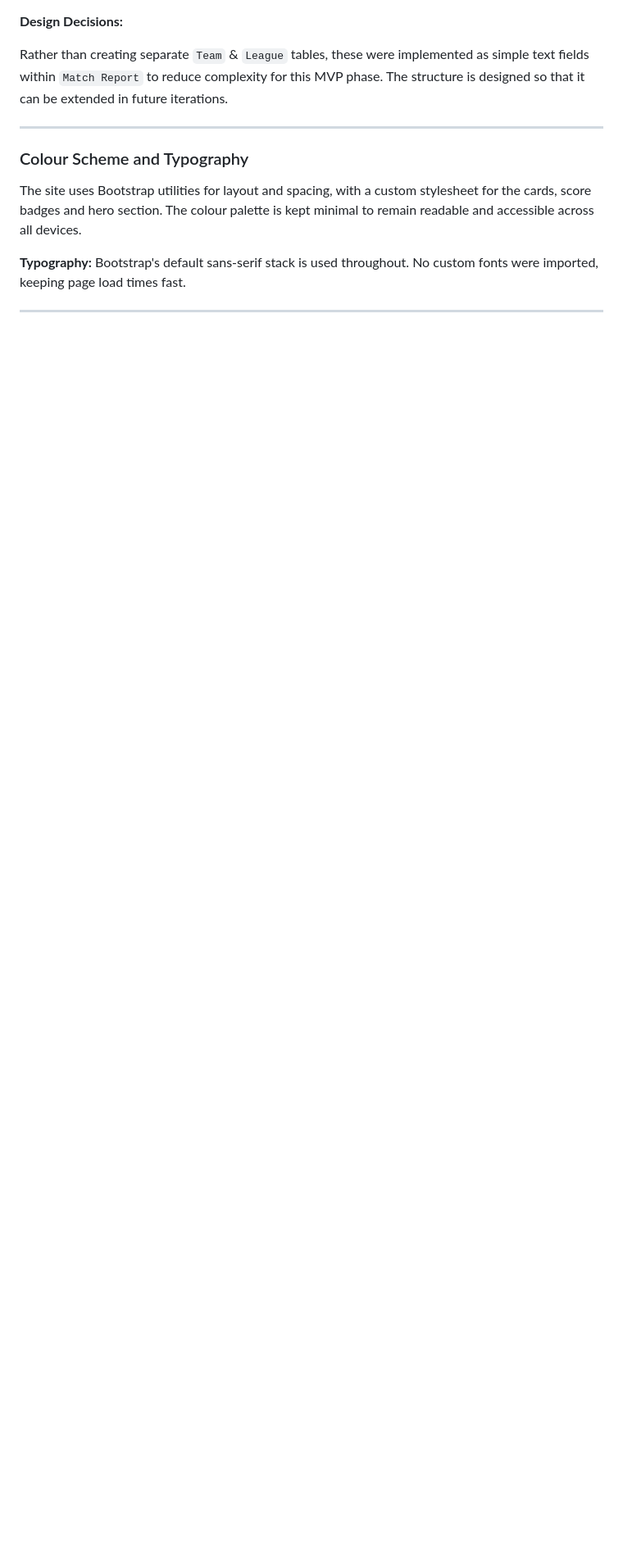
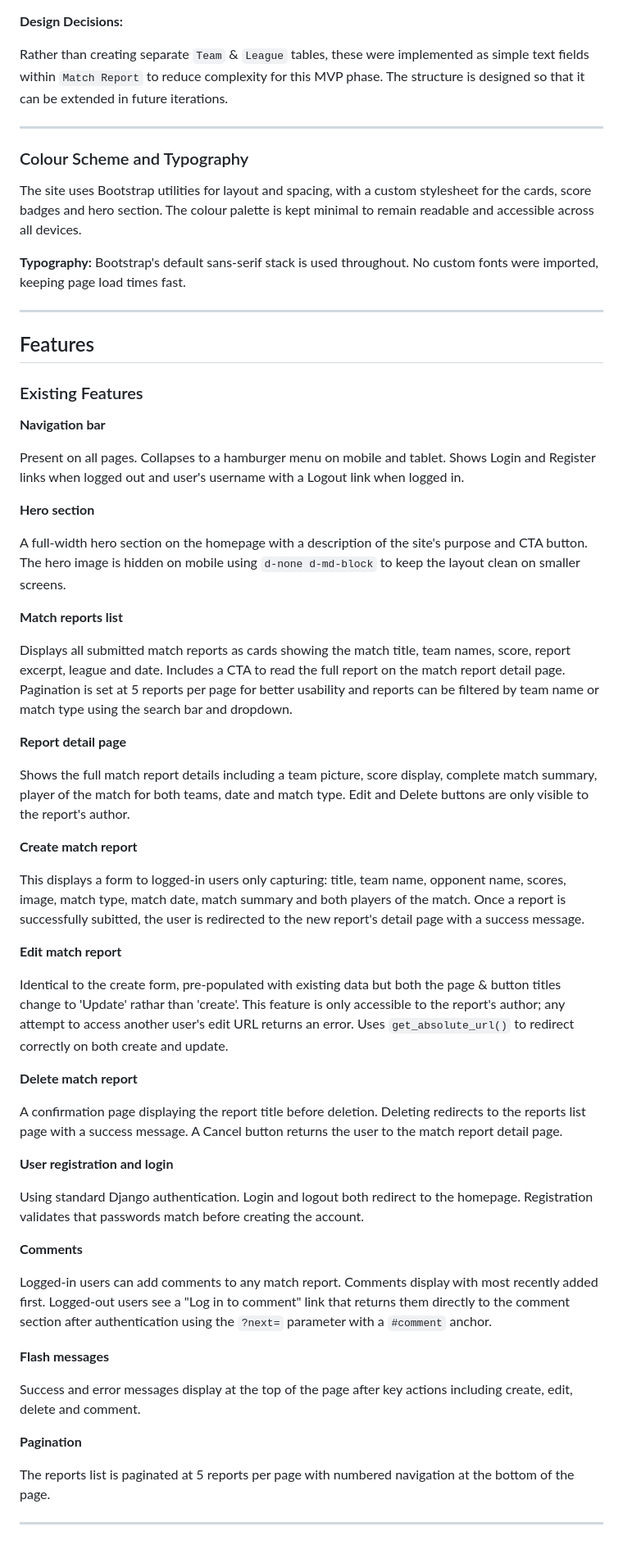
Before and after one commit to YemsAla/the_netball_summary, a Markdown page: README.md, the part around the change. Shown at 82% size. Drawn GitHub-style; blank space fills up the shorter version.

Commit message:
feat: Features section added to README

```diff
--- a/README.md
+++ b/README.md
@@ -138,3 +138,53 @@ The site uses Bootstrap utilities for layout and spacing, with a custom styleshe
 **Typography:** Bootstrap's default sans-serif stack is used throughout. No custom fonts were imported, keeping page load times fast.
 
 ---
+
+## Features
+
+### Existing Features
+
+**Navigation bar**
+
+Present on all pages. Collapses to a hamburger menu on mobile and tablet. Shows Login and Register links when logged out and user's username with a Logout link when logged in.
+
+**Hero section**
+
+A full-width hero section on the homepage with a description of the site's purpose and CTA button. The hero image is hidden on mobile using `d-none d-md-block` to keep the layout clean on smaller screens.
+
+**Match reports list**
+
+Displays all submitted match reports as cards showing the match title, team names, score, report excerpt, league and date. Includes a CTA to read the full report on the match report detail page. Pagination is set at 5 reports per page for better usability and reports can be filtered by team name or match type using the search bar and dropdown.
+
+**Report detail page**
+
+Shows the full match report details including a team picture, score display, complete match summary, player of the match for both teams, date and match type. Edit and Delete buttons are only visible to the report's author.
+
+**Create match report**
+
+This displays a form to logged-in users only capturing: title, team name, opponent name, scores, image, match type, match date, match summary and both players of the match. Once a report is successfully subitted,  the user is redirected to the new report's detail page with a success message.
+
+**Edit match report**
+
+Identical to the create form, pre-populated with existing data but both the page & button titles change to 'Update' rathar than 'create'. This feature is only accessible to the report's author; any attempt to access another user's edit URL returns an error. Uses `get_absolute_url()` to redirect correctly on both create and update.
+
+**Delete match report**
+
+A confirmation page displaying the report title before deletion. Deleting redirects to the reports list page with a success message. A Cancel button returns the user to the match report detail page.
+
+**User registration and login**
+
+Using standard Django authentication. Login and logout both redirect to the homepage. Registration validates that passwords match before creating the account.
+
+**Comments**
+
+Logged-in users can add comments to any match report. Comments display with most recently added first. Logged-out users see a "Log in to comment" link that returns them directly to the comment section after authentication using the `?next=` parameter with a `#comment` anchor.
+
+**Flash messages**
+
+Success and error messages display at the top of the page after key actions including create, edit, delete and comment.
+
+**Pagination**
+
+The reports list is paginated at 5 reports per page with numbered navigation at the bottom of the page.
+
+---
```
